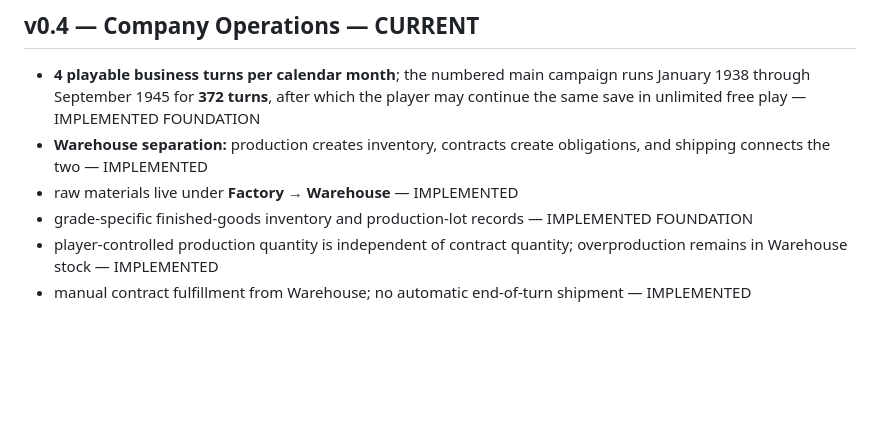
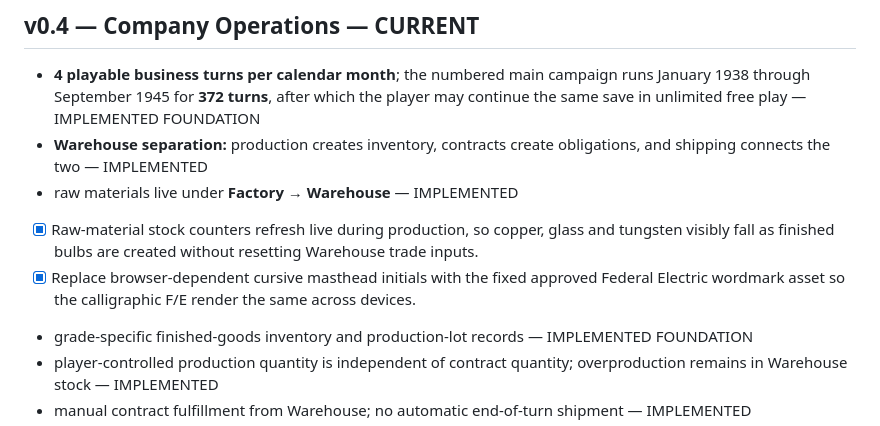
Before and after one commit to dereksparks1982/continentalelectric, a Markdown page: ROADMAP.md, the part around the change. GitHub-like rendering; blank space fills up the shorter version.

```diff
--- a/ROADMAP.md
+++ b/ROADMAP.md
@@ -112,6 +112,8 @@ Next v0.3 passes:
 - **4 playable business turns per calendar month**; the numbered main campaign runs January 1938 through September 1945 for **372 turns**, after which the player may continue the same save in unlimited free play — IMPLEMENTED FOUNDATION
 - **Warehouse separation:** production creates inventory, contracts create obligations, and shipping connects the two — IMPLEMENTED
 - raw materials live under **Factory → Warehouse** — IMPLEMENTED
+- [x] Raw-material stock counters refresh live during production, so copper, glass and tungsten visibly fall as finished bulbs are created without resetting Warehouse trade inputs.
+- [x] Replace browser-dependent cursive masthead initials with the fixed approved Federal Electric wordmark asset so the calligraphic F/E render the same across devices.
 - grade-specific finished-goods inventory and production-lot records — IMPLEMENTED FOUNDATION
 - player-controlled production quantity is independent of contract quantity; overproduction remains in Warehouse stock — IMPLEMENTED
 - manual contract fulfillment from Warehouse; no automatic end-of-turn shipment — IMPLEMENTED
```
Also changed, not shown: BUILD-SNAPSHOT-2026-10-02.md (+9 -1 lines), README.md (+6 -1 lines).
